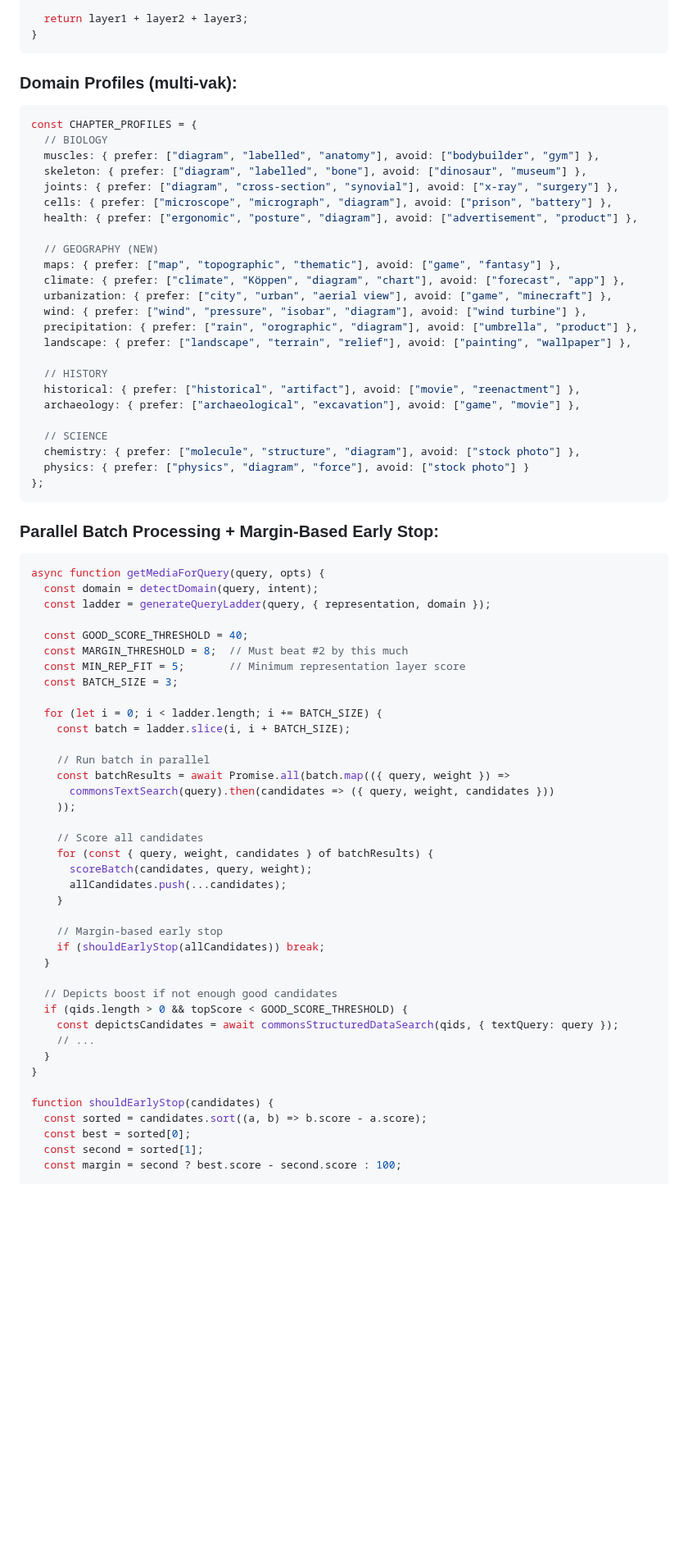
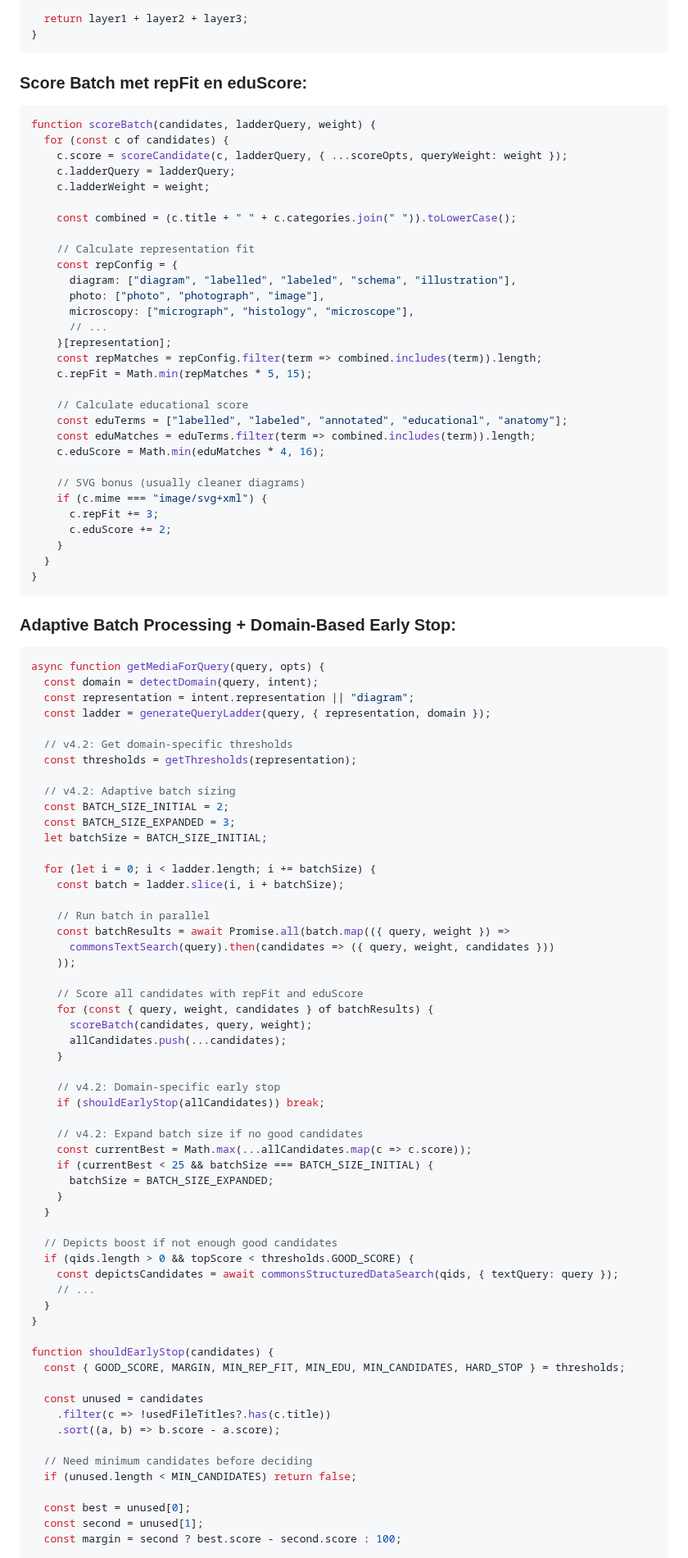
Before and after one commit to Eindboss/Adamus, a Markdown page: scripts/chatgpt-review-prompt.md, the part around one of its changes. Shown at 82% size. Drawn GitHub-style; blank space fills up the shorter version.

````diff
--- a/scripts/chatgpt-review-prompt.md
+++ b/scripts/chatgpt-review-prompt.md
@@ -105,73 +173,97 @@ function scoreCandidate(candidate, query, opts) {
 }
 ```
 
-### Domain Profiles (multi-vak):
+### Score Batch met repFit en eduScore:
 ```javascript
-const CHAPTER_PROFILES = {
-  // BIOLOGY
-  muscles: { prefer: ["diagram", "labelled", "anatomy"], avoid: ["bodybuilder", "gym"] },
-  skeleton: { prefer: ["diagram", "labelled", "bone"], avoid: ["dinosaur", "museum"] },
-  joints: { prefer: ["diagram", "cross-section", "synovial"], avoid: ["x-ray", "surgery"] },
-  cells: { prefer: ["microscope", "micrograph", "diagram"], avoid: ["prison", "battery"] },
-  health: { prefer: ["ergonomic", "posture", "diagram"], avoid: ["advertisement", "product"] },
+function scoreBatch(candidates, ladderQuery, weight) {
+  for (const c of candidates) {
+    c.score = scoreCandidate(c, ladderQuery, { ...scoreOpts, queryWeight: weight });
+    c.ladderQuery = ladderQuery;
+    c.ladderWeight = weight;
 
-  // GEOGRAPHY (NEW)
-  maps: { prefer: ["map", "topographic", "thematic"], avoid: ["game", "fantasy"] },
-  climate: { prefer: ["climate", "Köppen", "diagram", "chart"], avoid: ["forecast", "app"] },
-  urbanization: { prefer: ["city", "urban", "aerial view"], avoid: ["game", "minecraft"] },
-  wind: { prefer: ["wind", "pressure", "isobar", "diagram"], avoid: ["wind turbine"] },
-  precipitation: { prefer: ["rain", "orographic", "diagram"], avoid: ["umbrella", "product"] },
-  landscape: { prefer: ["landscape", "terrain", "relief"], avoid: ["painting", "wallpaper"] },
+    const combined = (c.title + " " + c.categories.join(" ")).toLowerCase();
 
-  // HISTORY
-  historical: { prefer: ["historical", "artifact"], avoid: ["movie", "reenactment"] },
-  archaeology: { prefer: ["archaeological", "excavation"], avoid: ["game", "movie"] },
+    // Calculate representation fit
+    const repConfig = {
+      diagram: ["diagram", "labelled", "labeled", "schema", "illustration"],
+      photo: ["photo", "photograph", "image"],
+      microscopy: ["micrograph", "histology", "microscope"],
+      // ...
+    }[representation];
+    const repMatches = repConfig.filter(term => combined.includes(term)).length;
+    c.repFit = Math.min(repMatches * 5, 15);
 
-  // SCIENCE
-  chemistry: { prefer: ["molecule", "structure", "diagram"], avoid: ["stock photo"] },
-  physics: { prefer: ["physics", "diagram", "force"], avoid: ["stock photo"] }
-};
+    // Calculate educational score
+    const eduTerms = ["labelled", "labeled", "annotated", "educational", "anatomy"];
+    const eduMatches = eduTerms.filter(term => combined.includes(term)).length;
+    c.eduScore = Math.min(eduMatches * 4, 16);
+
+    // SVG bonus (usually cleaner diagrams)
+    if (c.mime === "image/svg+xml") {
+      c.repFit += 3;
+      c.eduScore += 2;
+    }
+  }
+}
 ```
 
-### Parallel Batch Processing + Margin-Based Early Stop:
+### Adaptive Batch Processing + Domain-Based Early Stop:
 ```javascript
 async function getMediaForQuery(query, opts) {
   const domain = detectDomain(query, intent);
+  const representation = intent.representation || "diagram";
   const ladder = generateQueryLadder(query, { representation, domain });
 
-  const GOOD_SCORE_THRESHOLD = 40;
-  const MARGIN_THRESHOLD = 8;  // Must beat #2 by this much
-  const MIN_REP_FIT = 5;       // Minimum representation layer score
-  const BATCH_SIZE = 3;
+  // v4.2: Get domain-specific thresholds
+  const thresholds = getThresholds(representation);
 
-  for (let i = 0; i < ladder.length; i += BATCH_SIZE) {
-    const batch = ladder.slice(i, i + BATCH_SIZE);
+  // v4.2: Adaptive batch sizing
+  const BATCH_SIZE_INITIAL = 2;
+  const BATCH_SIZE_EXPANDED = 3;
+  let batchSize = BATCH_SIZE_INITIAL;
+
+  for (let i = 0; i < ladder.length; i += batchSize) {
+    const batch = ladder.slice(i, i + batchSize);
 
     // Run batch in parallel
     const batchResults = await Promise.all(batch.map(({ query, weight }) =>
       commonsTextSearch(query).then(candidates => ({ query, weight, candidates }))
     ));
 
-    // Score all candidates
+    // Score all candidates with repFit and eduScore
     for (const { query, weight, candidates } of batchResults) {
       scoreBatch(candidates, query, weight);
       allCandidates.push(...candidates);
     }
 
-    // Margin-based early stop
+    // v4.2: Domain-specific early stop
     if (shouldEarlyStop(allCandidates)) break;
+
+    // v4.2: Expand batch size if no good candidates
+    const currentBest = Math.max(...allCandidates.map(c => c.score));
+    if (currentBest < 25 && batchSize === BATCH_SIZE_INITIAL) {
+      batchSize = BATCH_SIZE_EXPANDED;
+    }
   }
 
   // Depicts boost if not enough good candidates
-  if (qids.length > 0 && topScore < GOOD_SCORE_THRESHOLD) {
+  if (qids.length > 0 && topScore < thresholds.GOOD_SCORE) {
     const depictsCandidates = await commonsStructuredDataSearch(qids, { textQuery: query });
     // ...
   }
 }
 
 function shouldEarlyStop(candidates) {
-  const sorted = candidates.sort((a, b) => b.score - a.score);
-  const best = sorted[0];
-  const second = sorted[1];
+  const { GOOD_SCORE, MARGIN, MIN_REP_FIT, MIN_EDU, MIN_CANDIDATES, HARD_STOP } = thresholds;
+
+  const unused = candidates
+    .filter(c => !usedFileTitles?.has(c.title))
+    .sort((a, b) => b.score - a.score);
+
+  // Need minimum candidates before deciding
+  if (unused.length < MIN_CANDIDATES) return false;
+
+  const best = unused[0];
+  const second = unused[1];
   const margin = second ? best.score - second.score : 100;
 
````
Also changed, not shown: other parts of scripts/chatgpt-review-prompt.md (+119 -27 lines).
